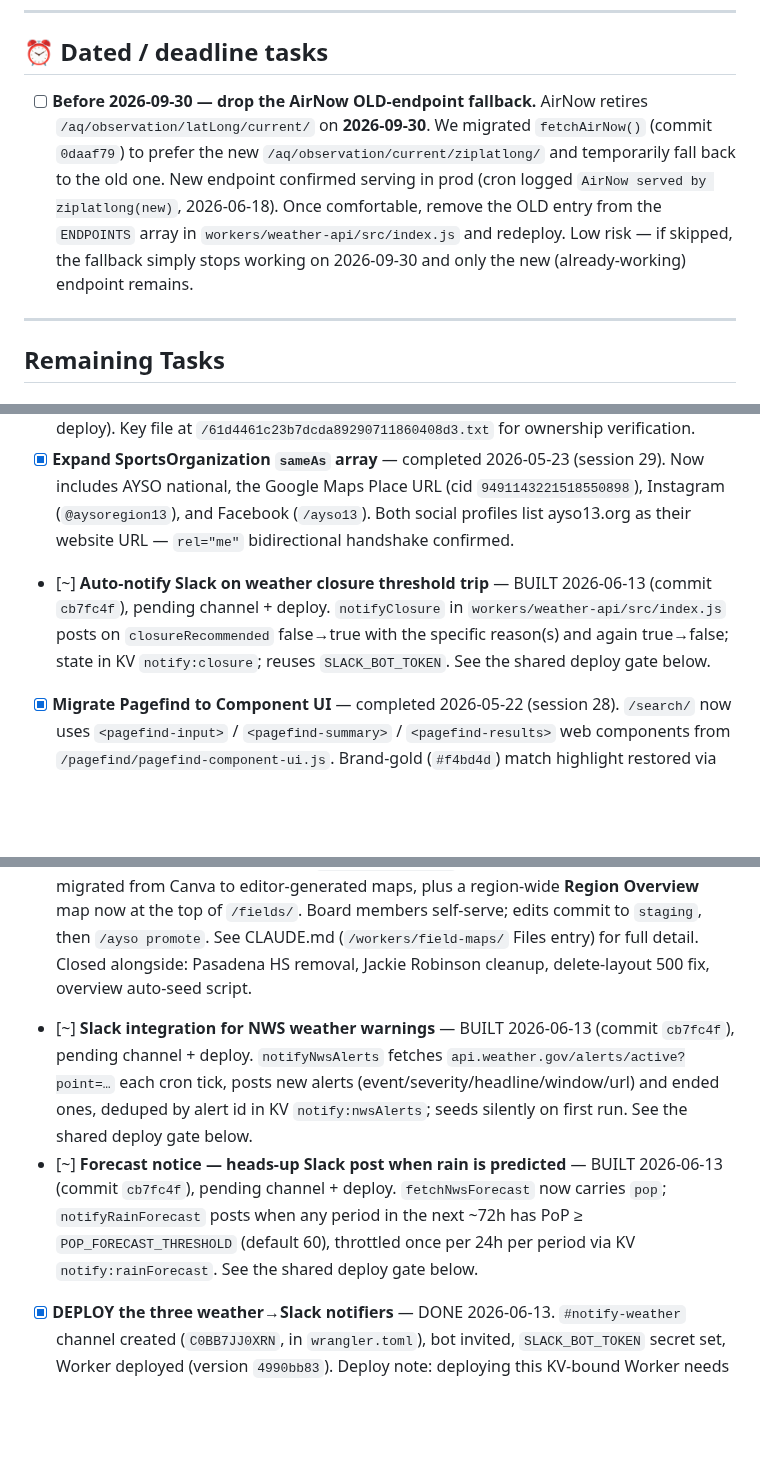
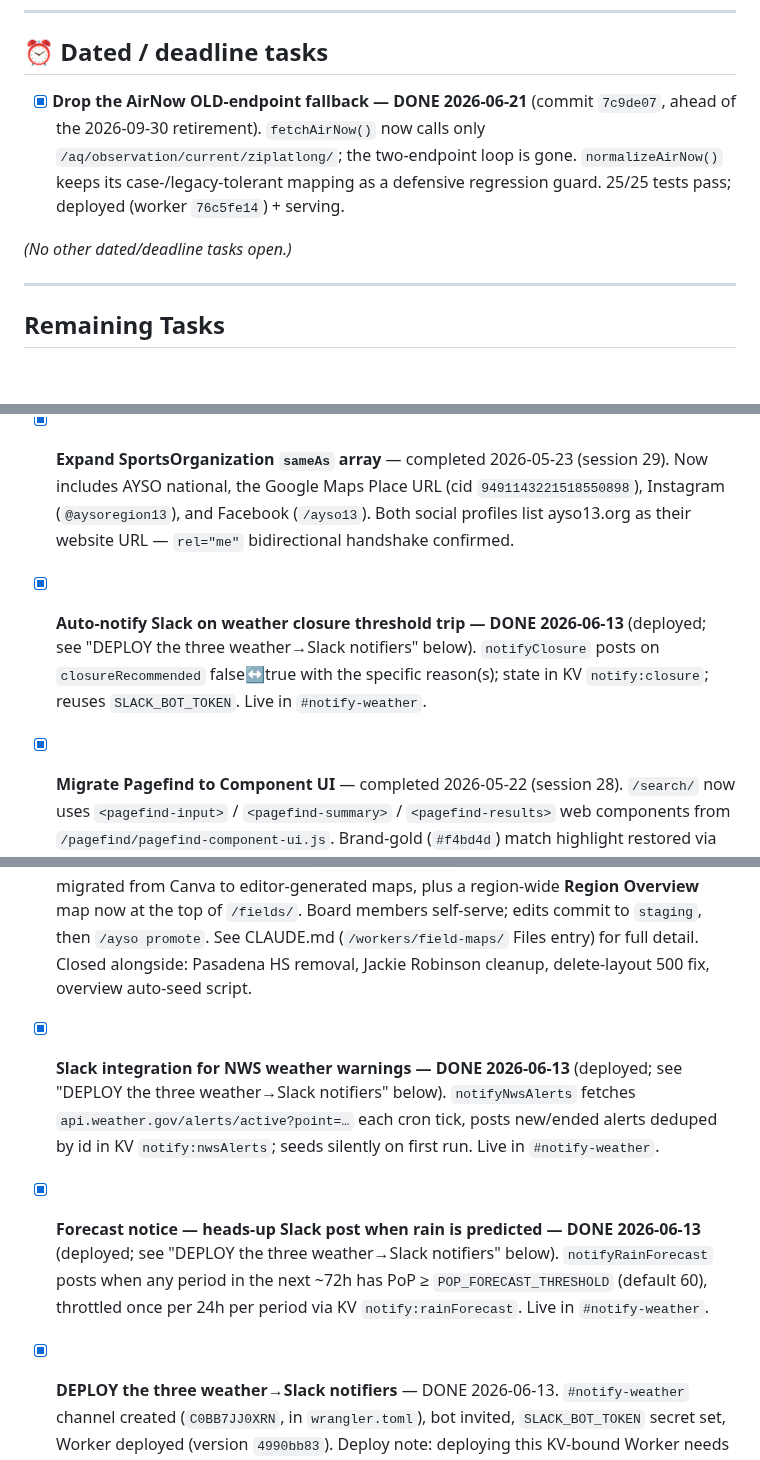
Before and after one commit to ayso-region-13/ayso-website, a Markdown page: todo.md, 3 parts joined by grey strips. GitHub-like rendering; blank space fills up the shorter version.

Commit message:
docs(todo): close stale items (AirNow drop done; 3 weather notifiers deployed)
- AirNow old-endpoint drop: marked done (shipped 2026-06-21, ahead of the
  2026-09-30 retirement).
- The three weather→Slack notifiers (closure / NWS alerts / rain forecast):
  flipped [~]→[x] — they were deployed 2026-06-13 (the "DEPLOY the three
  notifiers" item already records it); the in-progress markers were stale.

Two genuinely-open items remain: the ~2026-07-14 out-of-area re-check and the
recurring per-season SportsEvent date update.

Co-Authored-By: Claude Opus 4.8 (1M context) <noreply@anthropic.com>

```diff
--- a/todo.md
+++ b/todo.md
@@ -17,7 +17,9 @@ Edit in CMS or GitHub → commits to staging → staging.ayso13.org
 
 ## ⏰ Dated / deadline tasks
 
-- [ ] **Before 2026-09-30 — drop the AirNow OLD-endpoint fallback.** AirNow retires `/aq/observation/latLong/current/` on **2026-09-30**. We migrated `fetchAirNow()` (commit `0daaf79`) to prefer the new `/aq/observation/current/ziplatlong/` and temporarily fall back to the old one. New endpoint confirmed serving in prod (cron logged `AirNow served by ziplatlong(new)`, 2026-06-18). Once comfortable, remove the OLD entry from the `ENDPOINTS` array in `workers/weather-api/src/index.js` and redeploy. Low risk — if skipped, the fallback simply stops working on 2026-09-30 and only the new (already-working) endpoint remains.
+- [x] **Drop the AirNow OLD-endpoint fallback — DONE 2026-06-21** (commit `7c9de07`, ahead of the 2026-09-30 retirement). `fetchAirNow()` now calls only `/aq/observation/current/ziplatlong/`; the two-endpoint loop is gone. `normalizeAirNow()` keeps its case-/legacy-tolerant mapping as a defensive regression guard. 25/25 tests pass; deployed (worker `76c5fe14`) + serving.
+
+_(No other dated/deadline tasks open.)_
 
 ---
 
@@ -40,12 +42,12 @@ Edit in CMS or GitHub → commits to staging → staging.ayso13.org
 - [x] **`<img>` `sizes` per-element audit** — completed 2026-05-01. Photo gallery thumbnails (62 images) tightened from default to `(min-width: 1024px) 20vw, (min-width: 768px) 25vw, (min-width: 640px) 33vw, 50vw` — browsers now fetch the 600w variant on desktop instead of the 1200w default. Sponsor strip pre-set to `140px`/`100px` for if/when re-enabled. Body content images (prose-width ~768px) kept on the default since it matches their actual render size; further tightening would save < 5%.
 - [x] **IndexNow protocol** — implemented 2026-05-01. `.github/workflows/indexnow.yml` POSTs sitemap URLs to api.indexnow.org on every push to main (after a 150s wait for CF Pages deploy). Key file at `/61d4461c23b7dcda89290711860408d3.txt` for ownership verification.
 - [x] **Expand SportsOrganization `sameAs` array** — completed 2026-05-23 (session 29). Now includes AYSO national, the Google Maps Place URL (cid `9491143221518550898`), Instagram (`@aysoregion13`), and Facebook (`/ayso13`). Both social profiles list ayso13.org as their website URL — `rel="me"` bidirectional handshake confirmed.
-- [~] **Auto-notify Slack on weather closure threshold trip** — BUILT 2026-06-13 (commit `cb7fc4f`), pending channel + deploy. `notifyClosure` in `workers/weather-api/src/index.js` posts on `closureRecommended` false→true with the specific reason(s) and again true→false; state in KV `notify:closure`; reuses `SLACK_BOT_TOKEN`. See the shared deploy gate below.
+- [x] **Auto-notify Slack on weather closure threshold trip — DONE 2026-06-13** (deployed; see "DEPLOY the three weather→Slack notifiers" below). `notifyClosure` posts on `closureRecommended` false↔true with the specific reason(s); state in KV `notify:closure`; reuses `SLACK_BOT_TOKEN`. Live in `#notify-weather`.
 - [x] **Migrate Pagefind to Component UI** — completed 2026-05-22 (session 28). `/search/` now uses `<pagefind-input>` / `<pagefind-summary>` / `<pagefind-results>` web components from `/pagefind/pagefind-component-ui.js`. Brand-gold (`#f4bd4d`) match highlight restored via `!important` on `.pf-result-excerpt mark` selectors (Component UI uses `:is(*, #\\#)` specificity boost so plain class selectors don't beat it).
 - [x] **Land air-quality work from `aqi-feature` branch** — DONE 2026-06-13 (merge `ed0679e`, `aqi-feature` → `staging`). `/resources/air-quality-policy/` page + AirNow integration landed: AQI stat card on `/resources/weather/`, AQI row on `/temp`, alert banner, `?simulate-aqi=N` preview, nav + footer wiring, `/aqi` + `/air-quality` redirects (worker map now 632 exact + 9 splat). The `weather-api` Worker was already deployed serving live AirNow data, so the merge only synced repo source to prod — no redeploy. Only conflict was `_redirects` (resolved: kept staging's source-of-truth, re-added the 4 aqi lines). Build clean, 26 redirect tests pass. Still on staging — promote when ready, then delete the stale `aqi-feature` branch.
 - [x] **Field-map editor — SHIPPED to production (2026-05-30, session 33).** `field-maps` branch merged → staging → main; live at `fields.ayso13.org` (Access-gated). All ~24 fields migrated from Canva to editor-generated maps, plus a region-wide **Region Overview** map now at the top of `/fields/`. Board members self-serve; edits commit to `staging`, then `/ayso promote`. See CLAUDE.md (`/workers/field-maps/` Files entry) for full detail. Closed alongside: Pasadena HS removal, Jackie Robinson cleanup, delete-layout 500 fix, overview auto-seed script.
-- [~] **Slack integration for NWS weather warnings** — BUILT 2026-06-13 (commit `cb7fc4f`), pending channel + deploy. `notifyNwsAlerts` fetches `api.weather.gov/alerts/active?point=…` each cron tick, posts new alerts (event/severity/headline/window/url) and ended ones, deduped by alert id in KV `notify:nwsAlerts`; seeds silently on first run. See the shared deploy gate below.
-- [~] **Forecast notice — heads-up Slack post when rain is predicted** — BUILT 2026-06-13 (commit `cb7fc4f`), pending channel + deploy. `fetchNwsForecast` now carries `pop`; `notifyRainForecast` posts when any period in the next ~72h has PoP ≥ `POP_FORECAST_THRESHOLD` (default 60), throttled once per 24h per period via KV `notify:rainForecast`. See the shared deploy gate below.
+- [x] **Slack integration for NWS weather warnings — DONE 2026-06-13** (deployed; see "DEPLOY the three weather→Slack notifiers" below). `notifyNwsAlerts` fetches `api.weather.gov/alerts/active?point=…` each cron tick, posts new/ended alerts deduped by id in KV `notify:nwsAlerts`; seeds silently on first run. Live in `#notify-weather`.
+- [x] **Forecast notice — heads-up Slack post when rain is predicted — DONE 2026-06-13** (deployed; see "DEPLOY the three weather→Slack notifiers" below). `notifyRainForecast` posts when any period in the next ~72h has PoP ≥ `POP_FORECAST_THRESHOLD` (default 60), throttled once per 24h per period via KV `notify:rainForecast`. Live in `#notify-weather`.
 
 - [x] **DEPLOY the three weather→Slack notifiers** — DONE 2026-06-13. `#notify-weather` channel created (`C0BB7JJ0XRN`, in `wrangler.toml`), bot invited, `SLACK_BOT_TOKEN` secret set, Worker deployed (version `4990bb83`). Deploy note: deploying this KV-bound Worker needs **Workers KV Storage: Edit**; the shared `CLOUDFLARE_API_TOKEN` only has Workers Scripts: Edit, so either add KV:Edit to that token (then `npm run deploy` works) or deploy via OAuth: `env -u CLOUDFLARE_API_TOKEN npx wrangler login` then `env -u CLOUDFLARE_API_TOKEN npm run deploy`.
   - [x] **Confirm bot can post to #notify-weather** — DONE 2026-06-13. Verified end-to-end via the new self-test path: POST `/api/weather` with `X-Selftest-Key` → `slack.ok:true` on `C0BB7JJ0XRN`; no key → 403. Repeatable via **`/ayso test-weather`** (Slack), which calls weather-api's authenticated self-test endpoint (gated by the shared `WEATHER_SELFTEST_KEY` secret on both workers). Code `bd3a747`.
```
